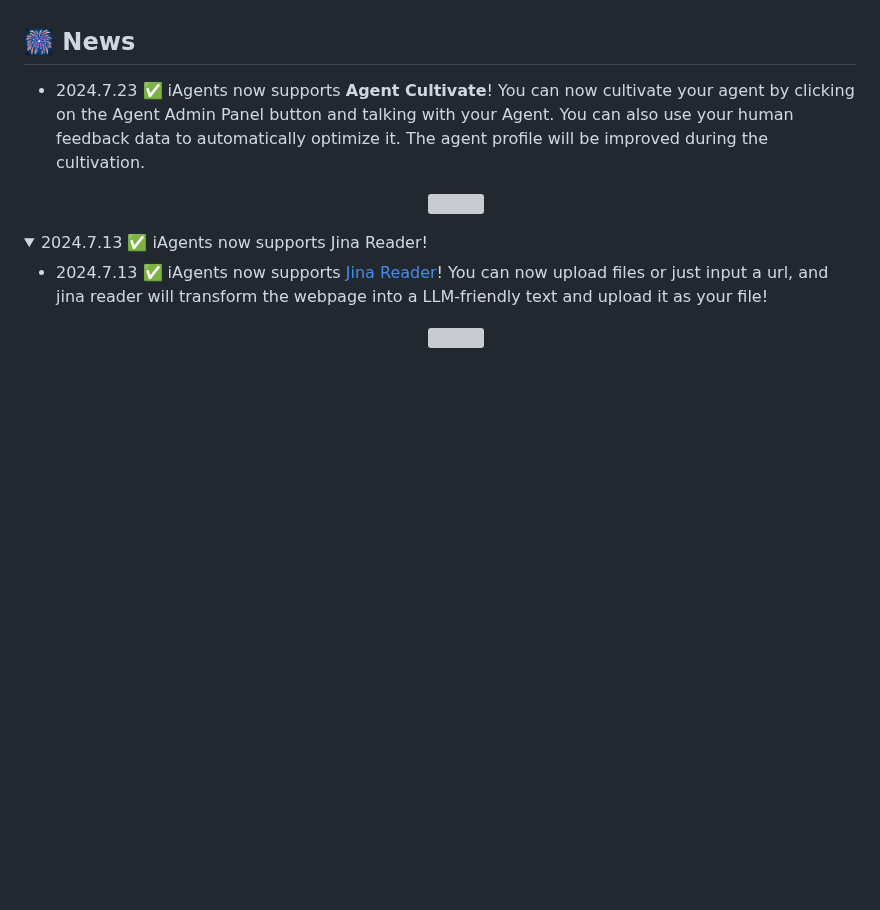
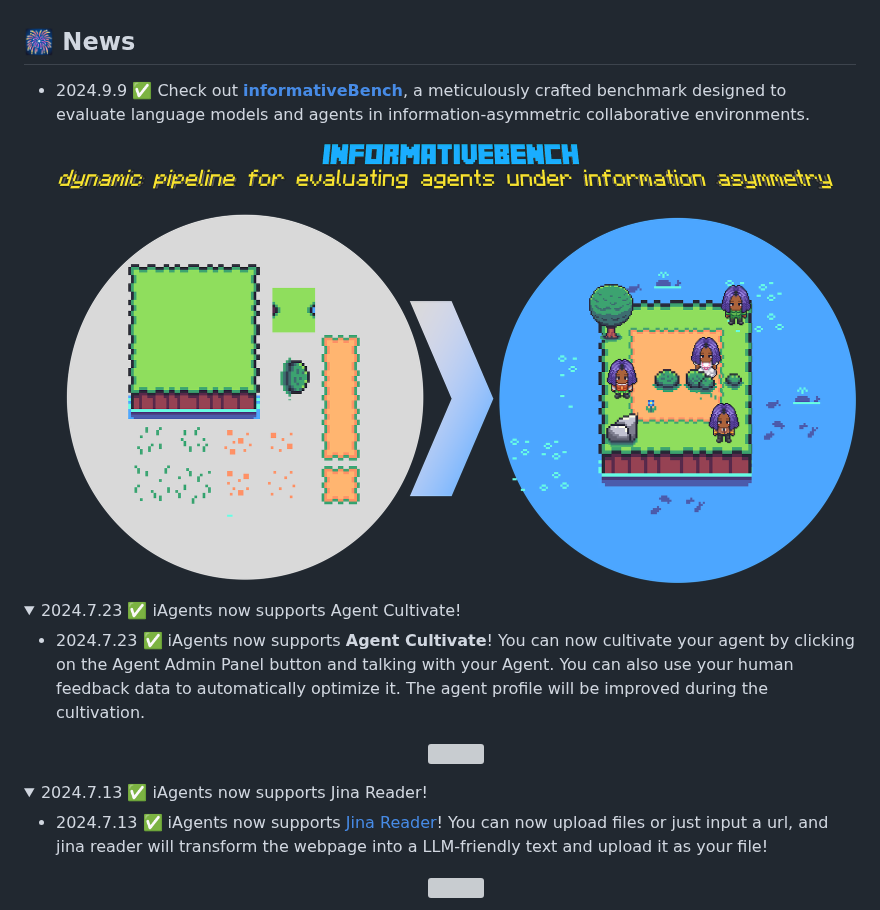
Before and after one commit to thinkwee/iAgents, a Markdown page: README.md, the part around one of its changes. Drawn GitHub-style; folded sections open; blank space fills up the shorter version; grey boxes are pictures that could not be loaded.

```diff
--- a/README.md
+++ b/README.md
@@ -7,7 +7,16 @@
 </p>
 
 ## 🎆 News
--  2024.7.23 ✅ iAgents now supports **Agent Cultivate**! You can now cultivate your agent by clicking on the Agent Admin Panel button and talking with your Agent. You can also use your human feedback data to automatically optimize it. The agent profile will be improved during the cultivation.
+
+- 2024.9.9 ✅ Check out [**informativeBench**](./data/README.md), a meticulously crafted benchmark designed to evaluate language models and agents in information-asymmetric collaborative environments.
+      <p align="center">
+         <img src='./data/informativebench.png' width=800>
+      </p>
+
+<details>
+<summary> 2024.7.23 ✅ iAgents now supports Agent Cultivate! </summary>
+
+*  2024.7.23 ✅ iAgents now supports **Agent Cultivate**! You can now cultivate your agent by clicking on the Agent Admin Panel button and talking with your Agent. You can also use your human feedback data to automatically optimize it. The agent profile will be improved during the cultivation.
       <p align="center">
          <img src='./static/agent_cultivate_example.png' width=800>
       </p>
```
Also changed, not shown: other parts of README.md (+1 -0 lines).
